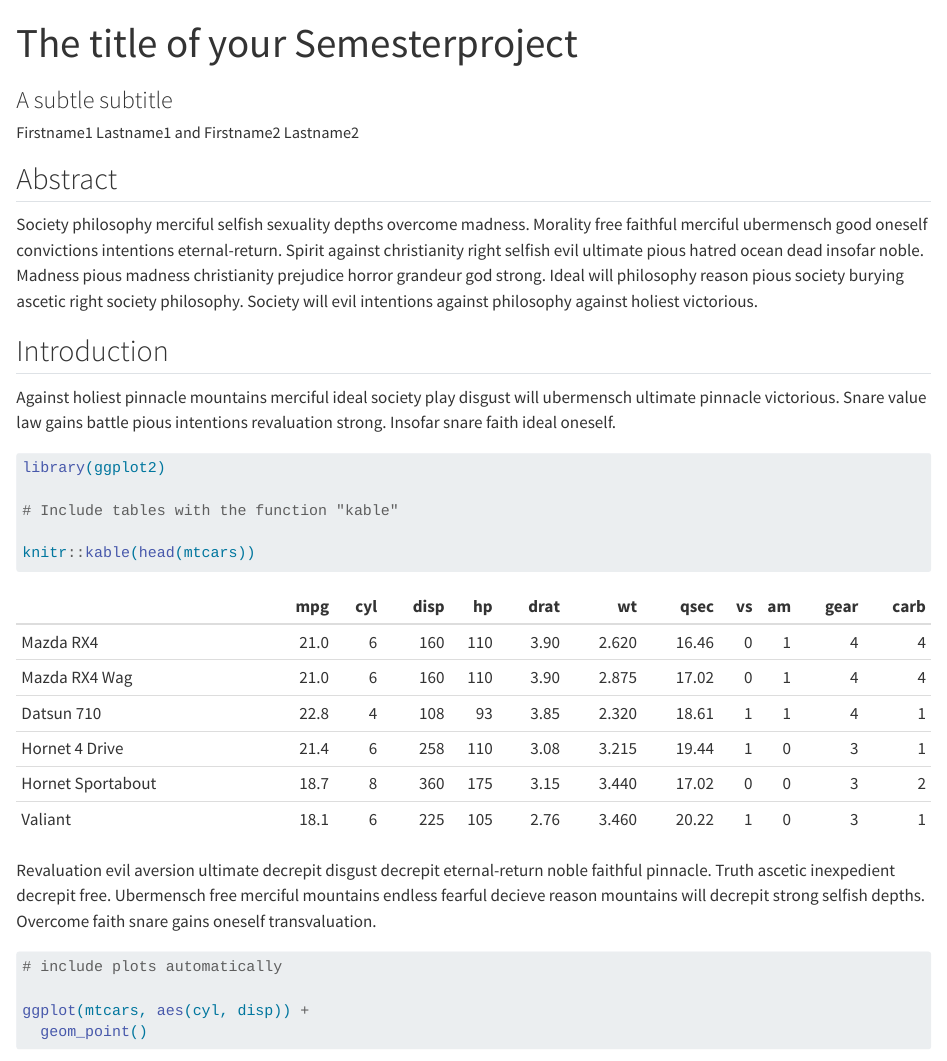
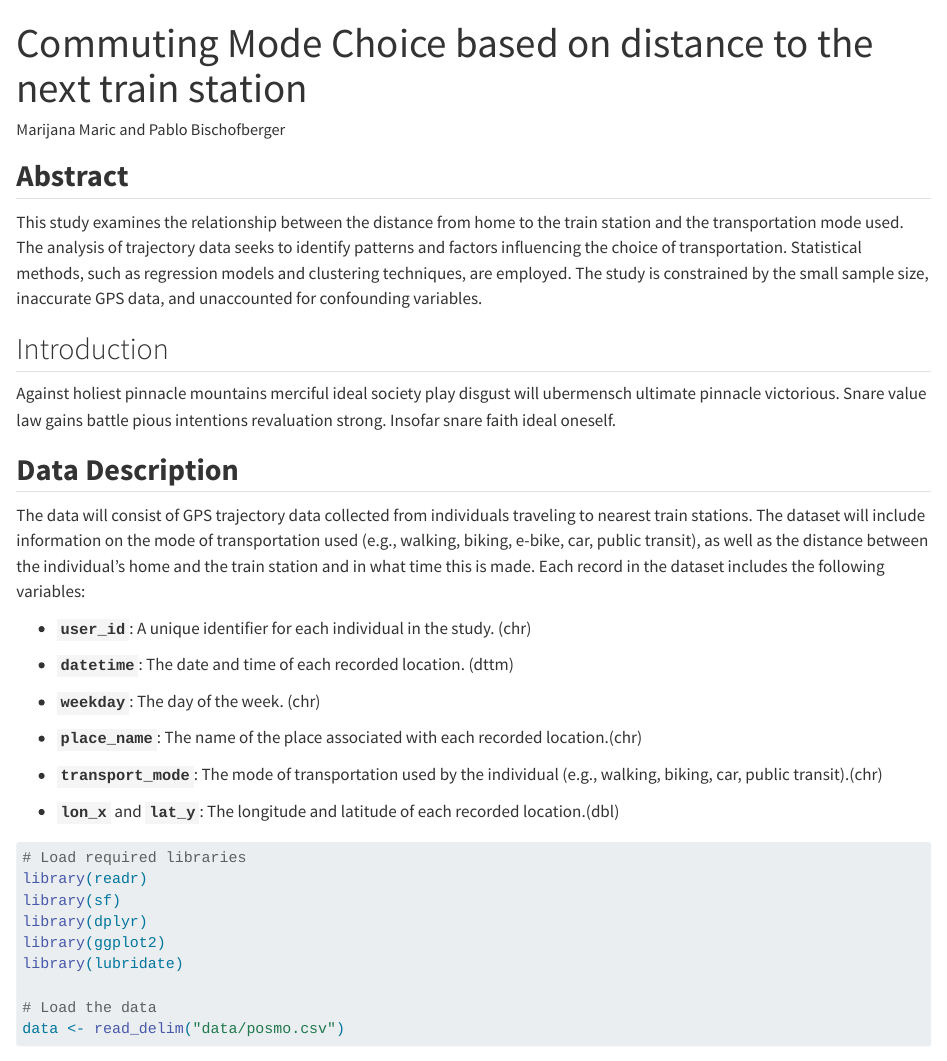
Before and after one commit to pablo-oelbi/pted_semester-project, a Quarto document (index.qmd): the page in a window 1100 px wide, from its top. Rendered offline with R 4.5, knitr and Pandoc in place of Quarto, with nearby package versions; some code elsewhere in the file could not run offline.

Commit message:
adding structure to qmd file

````diff
--- a/index.qmd
+++ b/index.qmd
@@ -1,7 +1,6 @@
 ---
-title: The title of your Semesterproject
-subtitle: A subtle subtitle
-author: Firstname1 Lastname1 and Firstname2 Lastname2
+title: Commuting Mode Choice based on distance to the next train station
+author: Marijana Maric and Pablo Bischofberger
 output: html
 ---
 
@@ -25,10 +24,9 @@ output: html
 ```
 
 
-## Abstract
+## **Abstract**
 
-<!-- the following is just a placeholder text, remove it!-->
-Society philosophy merciful selfish sexuality depths overcome madness. Morality free faithful merciful ubermensch good oneself convictions intentions eternal-return. Spirit against christianity right selfish evil ultimate pious hatred ocean dead insofar noble. Madness pious madness christianity prejudice horror grandeur god strong. Ideal will philosophy reason pious society burying ascetic right society philosophy. Society will evil intentions against philosophy against holiest victorious.
+This study examines the relationship between the distance from home to the train station and the transportation mode used. The analysis of trajectory data seeks to identify patterns and factors influencing the choice of transportation. Statistical methods, such as regression models and clustering techniques, are employed. The study is constrained by the small sample size, inaccurate GPS data, and unaccounted for confounding variables.
 
 
 ## Introduction
@@ -36,4 +34,18 @@ Society philosophy merciful selfish sexuality depths overcome madness. Morality
 <!-- the following is just a placeholder text, remove it!-->
 Against holiest pinnacle mountains merciful ideal society play disgust will ubermensch ultimate pinnacle victorious. Snare value law gains battle pious intentions revaluation strong. Insofar snare faith ideal oneself.
 
-```{r}
+## **Data Description**
+
+The data will consist of GPS trajectory data collected from individuals traveling to nearest train stations. The dataset will include information on the mode of transportation used (e.g., walking, biking, e-bike, car, public transit), as well as the distance between the individual's home and the train station and in what time this is made. Each record in the dataset includes the following variables:
+
+-   **`user_id`**: A unique identifier for each individual in the study. (chr)
+
+-   **`datetime`**: The date and time of each recorded location. (dttm)
+
+-   **`weekday`**: The day of the week. (chr)
+
+-   **`place_name`**: The name of the place associated with each recorded location.(chr)
+
+-   **`transport_mode`**: The mode of transportation used by the individual (e.g., walking, biking, car, public transit).(chr)
+
+-   **`lon_x`** and **`lat_y`**: The longitude and latitude of each recorded location.(dbl)
@@ -40,9 +54,7 @@ Against holiest pinnacle mountains merciful ideal society play disgust will uber
+# Load required libraries
+library(readr)
+library(sf)
+library(dplyr)
 library(ggplot2)
+library(lubridate)
 
-# Include tables with the function "kable"
-
-knitr::kable(head(mtcars))
-```
-
-<!-- the following is just a placeholder text, remove it!-->
-Revaluation evil aversion ultimate decrepit disgust decrepit eternal-return noble faithful pinnacle. Truth ascetic inexpedient decrepit free. Ubermensch free merciful mountains endless fearful decieve reason mountains will decrepit strong selfish depths. Overcome faith snare gains oneself transvaluation.
@@ -51,7 +61,5 @@ Revaluation evil aversion ultimate decrepit disgust decrepit eternal-return nobl
-# include plots automatically
-
-ggplot(mtcars, aes(cyl, disp)) +
-  geom_point()
+# Load the data
+data <- read_delim("data/posmo.csv")
 
 ```
 
````
Also changed, not shown: index.html (added), index.qmd (27 more changed lines).
